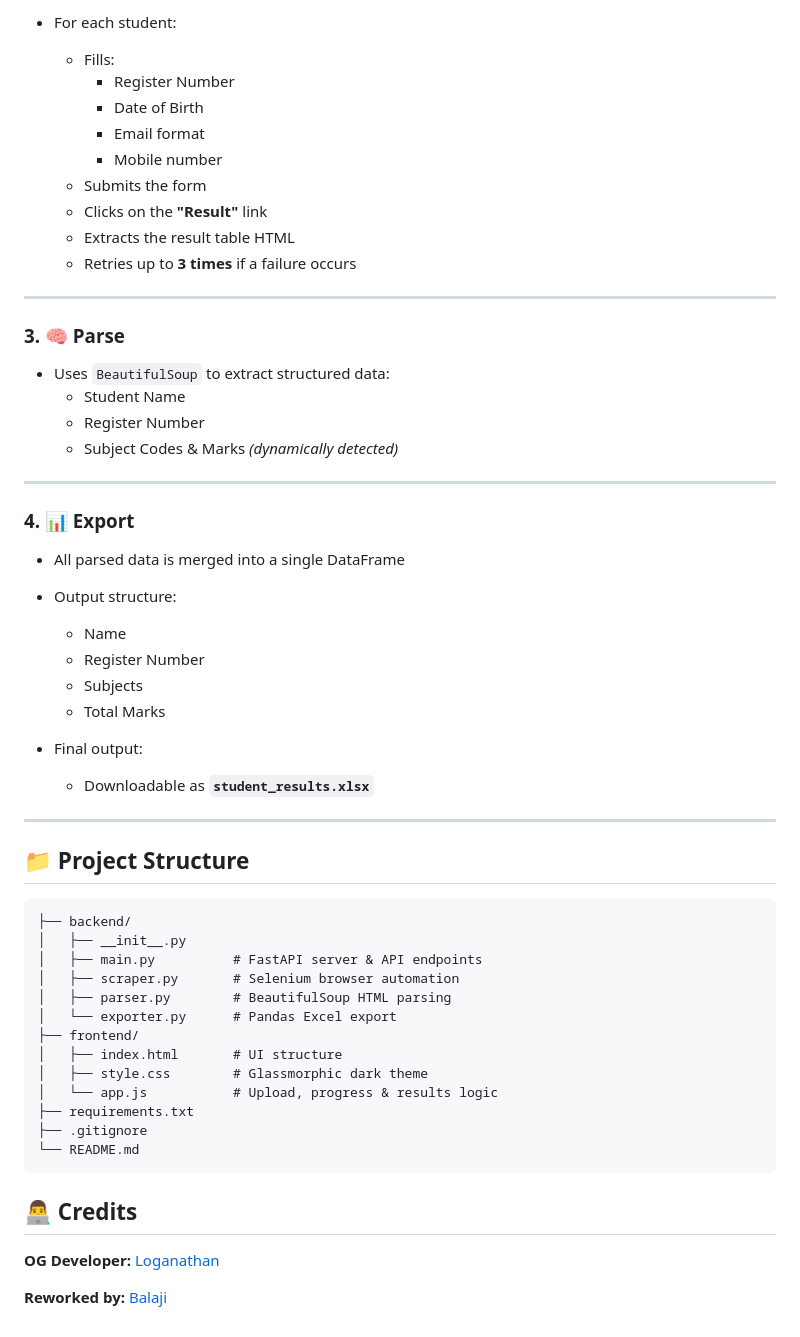
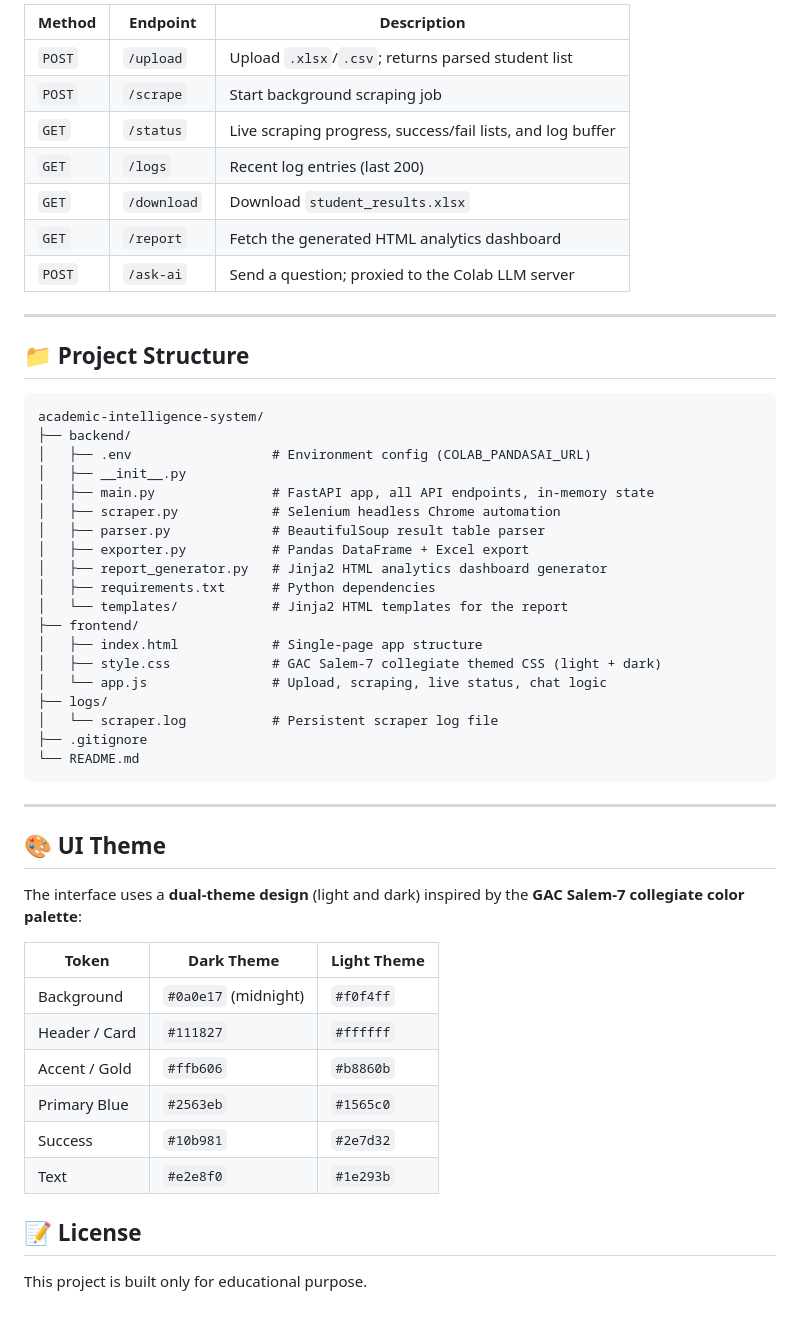
Before and after one commit to balafromtn/GACSLM-Result-Analysis-System, a Markdown page: README.md, the part around one of its changes. Rendered like a GitHub page.

````diff
--- a/README.md
+++ b/README.md
@@ -144,59 +207,54 @@ The input file must be either `.xlsx` (Excel) or `.csv` with **at least three re
 
-- For each student:
-  - Fills:
-    - Register Number
-    - Date of Birth
-    - Email format
-    - Mobile number
-  - Submits the form
-  - Clicks on the **"Result"** link
-  - Extracts the result table HTML
-  - Retries up to **3 times** if a failure occurs
+| Method | Endpoint | Description |
+|--------|----------|-------------|
+| `POST` | `/upload` | Upload `.xlsx`/`.csv`; returns parsed student list |
+| `POST` | `/scrape` | Start background scraping job |
+| `GET` | `/status` | Live scraping progress, success/fail lists, and log buffer |
+| `GET` | `/logs` | Recent log entries (last 200) |
+| `GET` | `/download` | Download `student_results.xlsx` |
+| `GET` | `/report` | Fetch the generated HTML analytics dashboard |
+| `POST` | `/ask-ai` | Send a question; proxied to the Colab LLM server |
 
 ---
-
-### 3. 🧠 Parse
-- Uses `BeautifulSoup` to extract structured data:
-  - Student Name
-  - Register Number
-  - Subject Codes & Marks *(dynamically detected)*
-
----
-
-### 4. 📊 Export
-- All parsed data is merged into a single DataFrame
-- Output structure:
-  - Name
-  - Register Number
-  - Subjects
-  - Total Marks
-
-- Final output:
-  - Downloadable as **`student_results.xlsx`**
-
----
-
 
 ## 📁 Project Structure
 
 ```
+academic-intelligence-system/
 ├── backend/
+│   ├── .env                  # Environment config (COLAB_PANDASAI_URL)
 │   ├── __init__.py
-│   ├── main.py          # FastAPI server & API endpoints
-│   ├── scraper.py       # Selenium browser automation
-│   ├── parser.py        # BeautifulSoup HTML parsing
-│   └── exporter.py      # Pandas Excel export
+│   ├── main.py               # FastAPI app, all API endpoints, in-memory state
+│   ├── scraper.py            # Selenium headless Chrome automation
+│   ├── parser.py             # BeautifulSoup result table parser
+│   ├── exporter.py           # Pandas DataFrame + Excel export
+│   ├── report_generator.py   # Jinja2 HTML analytics dashboard generator
+│   ├── requirements.txt      # Python dependencies
+│   └── templates/            # Jinja2 HTML templates for the report
 ├── frontend/
-│   ├── index.html       # UI structure
-│   ├── style.css        # Glassmorphic dark theme
-│   └── app.js           # Upload, progress & results logic
-├── requirements.txt
+│   ├── index.html            # Single-page app structure
+│   ├── style.css             # GAC Salem-7 collegiate themed CSS (light + dark)
+│   └── app.js                # Upload, scraping, live status, chat logic
+├── logs/
+│   └── scraper.log           # Persistent scraper log file
 ├── .gitignore
 └── README.md
 ```
 
-## 👨‍💻 Credits
+---
 
-**OG Developer:** [Loganathan](https://github.com/LoganathanBCA)
+## 🎨 UI Theme
 
-**Reworked by:** [Balaji](https://github.com/balafromtn)
+The interface uses a **dual-theme design** (light and dark) inspired by the **GAC Salem-7 collegiate color palette**:
+
+| Token | Dark Theme | Light Theme |
+|-------|-----------|-------------|
+| Background | `#0a0e17` (midnight) | `#f0f4ff` |
+| Header / Card | `#111827` | `#ffffff` |
+| Accent / Gold | `#ffb606` | `#b8860b` |
+| Primary Blue | `#2563eb` | `#1565c0` |
+| Success | `#10b981` | `#2e7d32` |
+| Text | `#e2e8f0` | `#1e293b` |
+
+## 📝 License
+This project is built only for educational purpose.
````
Also changed, not shown: other parts of README.md (+152 -89 lines).
